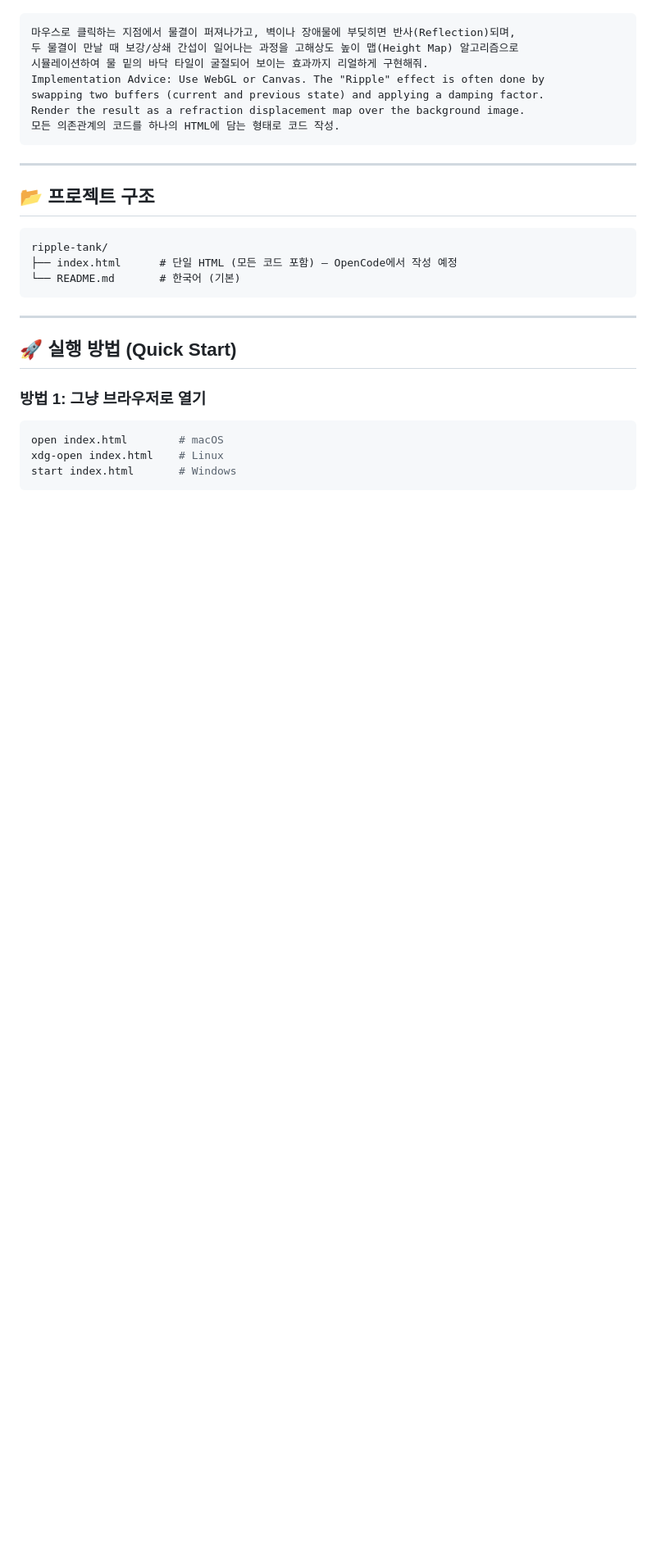
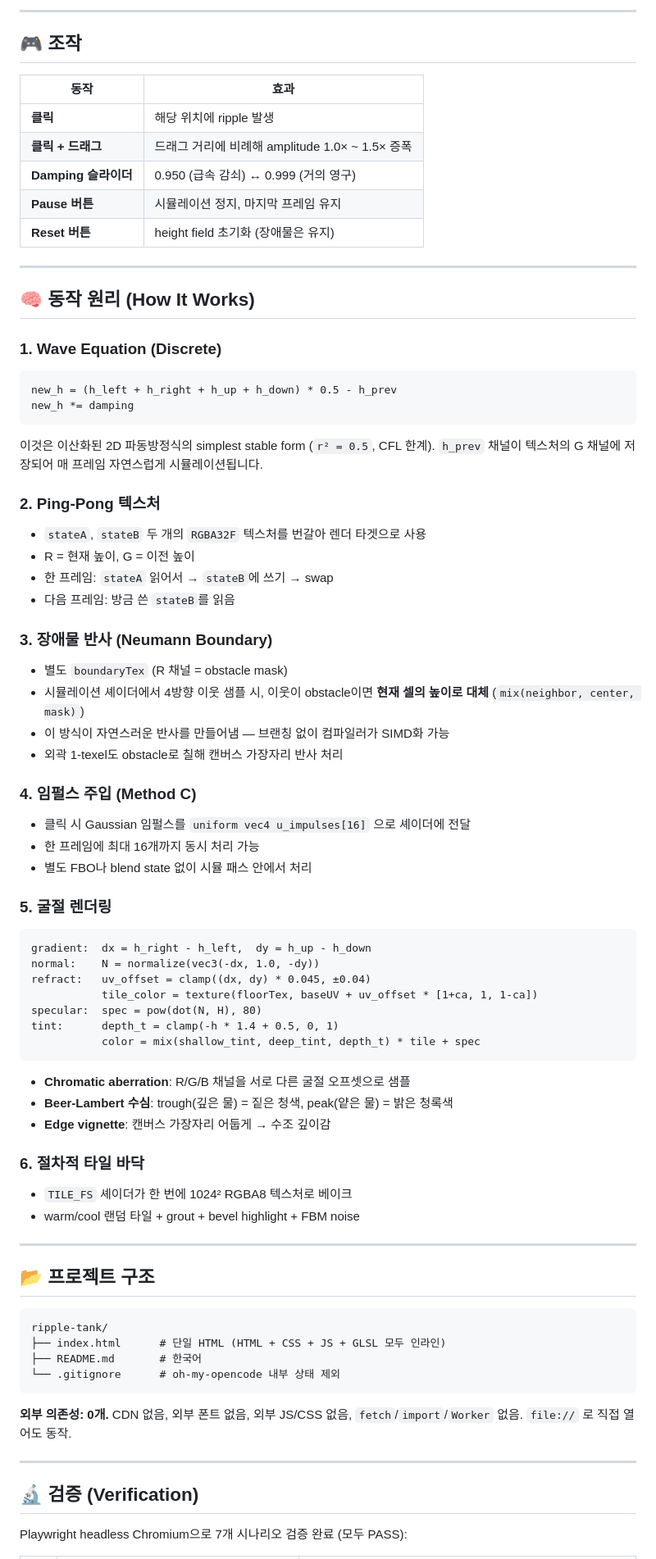
Before and after one commit to sigco3111/ripple-tank, a Markdown page: README.md, the part around the change printed below. Shown: that part at 82% size. Drawn GitHub-style; blank space fills up the shorter version.

````diff
--- a/README.md
+++ b/README.md
@@ -22,13 +54,61 @@
 
+---
+
+## 🎮 조작
+
+| 동작 | 효과 |
+|---|---|
+| **클릭** | 해당 위치에 ripple 발생 |
+| **클릭 + 드래그** | 드래그 거리에 비례해 amplitude 1.0× ~ 1.5× 증폭 |
+| **Damping 슬라이더** | 0.950 (급속 감쇠) ↔ 0.999 (거의 영구) |
+| **Pause 버튼** | 시뮬레이션 정지, 마지막 프레임 유지 |
+| **Reset 버튼** | height field 초기화 (장애물은 유지) |
+
+---
+
+## 🧠 동작 원리 (How It Works)
+
+### 1. Wave Equation (Discrete)
 ```
-마우스로 클릭하는 지점에서 물결이 퍼져나가고, 벽이나 장애물에 부딪히면 반사(Reflection)되며,
-두 물결이 만날 때 보강/상쇄 간섭이 일어나는 과정을 고해상도 높이 맵(Height Map) 알고리즘으로
-시뮬레이션하여 물 밑의 바닥 타일이 굴절되어 보이는 효과까지 리얼하게 구현해줘.
-Implementation Advice: Use WebGL or Canvas. The "Ripple" effect is often done by
-swapping two buffers (current and previous state) and applying a damping factor.
-Render the result as a refraction displacement map over the background image.
-모든 의존관계의 코드를 하나의 HTML에 담는 형태로 코드 작성.
+new_h = (h_left + h_right + h_up + h_down) * 0.5 - h_prev
+new_h *= damping
 ```
+이것은 이산화된 2D 파동방정식의 simplest stable form (`r² = 0.5`, CFL 한계). `h_prev` 채널이 텍스처의 G 채널에 저장되어 매 프레임 자연스럽게 시뮬레이션됩니다.
+
+### 2. Ping-Pong 텍스처
+- `stateA`, `stateB` 두 개의 `RGBA32F` 텍스처를 번갈아 렌더 타겟으로 사용
+- R = 현재 높이, G = 이전 높이
+- 한 프레임: `stateA` 읽어서 → `stateB`에 쓰기 → swap
+- 다음 프레임: 방금 쓴 `stateB`를 읽음
+
+### 3. 장애물 반사 (Neumann Boundary)
+- 별도 `boundaryTex` (R 채널 = obstacle mask)
+- 시뮬레이션 셰이더에서 4방향 이웃 샘플 시, 이웃이 obstacle이면 **현재 셀의 높이로 대체** (`mix(neighbor, center, mask)`)
+- 이 방식이 자연스러운 반사를 만들어냄 — 브랜칭 없이 컴파일러가 SIMD화 가능
+- 외곽 1-texel도 obstacle로 칠해 캔버스 가장자리 반사 처리
+
+### 4. 임펄스 주입 (Method C)
+- 클릭 시 Gaussian 임펄스를 `uniform vec4 u_impulses[16]` 으로 셰이더에 전달
+- 한 프레임에 최대 16개까지 동시 처리 가능
+- 별도 FBO나 blend state 없이 시뮬 패스 안에서 처리
+
+### 5. 굴절 렌더링
+```
+gradient:  dx = h_right - h_left,  dy = h_up - h_down
+normal:    N = normalize(vec3(-dx, 1.0, -dy))
+refract:   uv_offset = clamp((dx, dy) * 0.045, ±0.04)
+           tile_color = texture(floorTex, baseUV + uv_offset * [1+ca, 1, 1-ca])
+specular:  spec = pow(dot(N, H), 80)
+tint:      depth_t = clamp(-h * 1.4 + 0.5, 0, 1)
+           color = mix(shallow_tint, deep_tint, depth_t) * tile + spec
+```
+- **Chromatic aberration**: R/G/B 채널을 서로 다른 굴절 오프셋으로 샘플
+- **Beer-Lambert 수심**: trough(깊은 물) = 짙은 청색, peak(얕은 물) = 밝은 청록색
+- **Edge vignette**: 캔버스 가장자리 어둡게 → 수조 깊이감
+
+### 6. 절차적 타일 바닥
+- `TILE_FS` 셰이더가 한 번에 1024² RGBA8 텍스처로 베이크
+- warm/cool 랜덤 타일 + grout + bevel highlight + FBM noise
 
 ---
 
@@ -36,18 +116,16 @@ Render the result as a refraction displacement map over the background image.
 
 ```
 ripple-tank/
-├── index.html      # 단일 HTML (모든 코드 포함) — OpenCode에서 작성 예정
-└── README.md       # 한국어 (기본)
+├── index.html      # 단일 HTML (HTML + CSS + JS + GLSL 모두 인라인)
+├── README.md       # 한국어
+└── .gitignore      # oh-my-opencode 내부 상태 제외
 ```
+
+**외부 의존성: 0개.** CDN 없음, 외부 폰트 없음, 외부 JS/CSS 없음, `fetch`/`import`/`Worker` 없음. `file://` 로 직접 열어도 동작.
 
 ---
 
-## 🚀 실행 방법 (Quick Start)
+## 🔬 검증 (Verification)
 
-### 방법 1: 그냥 브라우저로 열기
-```bash
-open index.html        # macOS
-xdg-open index.html    # Linux
-start index.html       # Windows
-```
+Playwright headless Chromium으로 7개 시나리오 검증 완료 (모두 PASS):
 
````
Also changed, not shown: other parts of README.md (+72 -16 lines), docs/screenshot-interference.png (added), docs/screenshot-propagation.png (added), docs/screenshot-refraction.png (added), docs/screenshot-rest.png (added).
